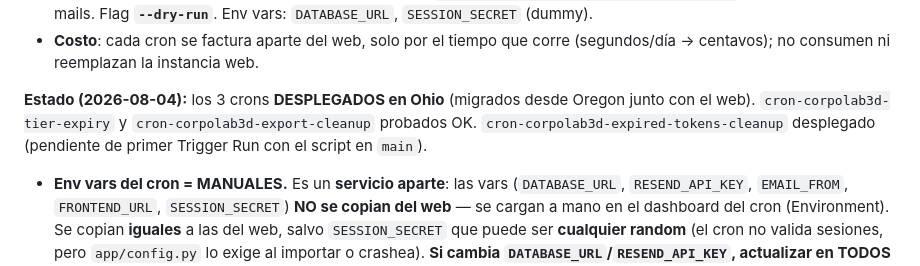
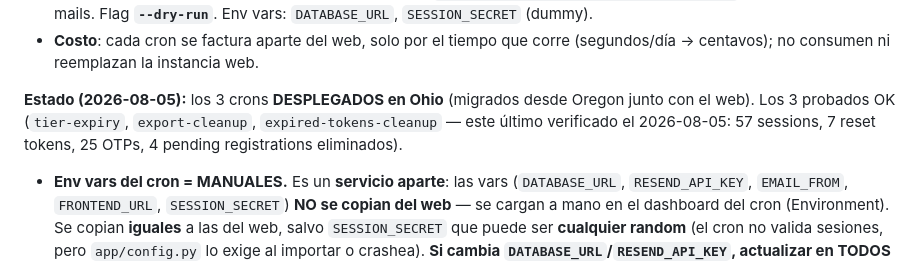
Before and after one commit to leonardocueto/backend-corpo3d, a Markdown page: CLAUDE.md, the part around the change. Rendered like a GitHub page.

Commit message:
docs: mark expired-tokens-cleanup cron as tested
Co-Authored-By: Claude Opus 4.6 <noreply@anthropic.com>

```diff
--- a/CLAUDE.md
+++ b/CLAUDE.md
@@ -280,10 +280,9 @@ evitar que Render los auto-recree en la región default al deployar). Todos en *
 - **Costo**: cada cron se factura aparte del web, solo por el tiempo que corre (segundos/día →
   centavos); no consumen ni reemplazan la instancia web.
 
-**Estado (2026-08-04):** los 3 crons **DESPLEGADOS en Ohio** (migrados desde Oregon junto con el
-web). `cron-corpolab3d-tier-expiry` y `cron-corpolab3d-export-cleanup` probados OK.
-`cron-corpolab3d-expired-tokens-cleanup` desplegado (pendiente de primer Trigger Run con el
-script en `main`).
+**Estado (2026-08-05):** los 3 crons **DESPLEGADOS en Ohio** (migrados desde Oregon junto con el
+web). Los 3 probados OK (`tier-expiry`, `export-cleanup`, `expired-tokens-cleanup` — este último
+verificado el 2026-08-05: 57 sessions, 7 reset tokens, 25 OTPs, 4 pending registrations eliminados).
 
 - **Env vars del cron = MANUALES.** Es un **servicio aparte**: las vars (`DATABASE_URL`,
   `RESEND_API_KEY`, `EMAIL_FROM`, `FRONTEND_URL`, `SESSION_SECRET`) **NO se copian del web** — se
```
